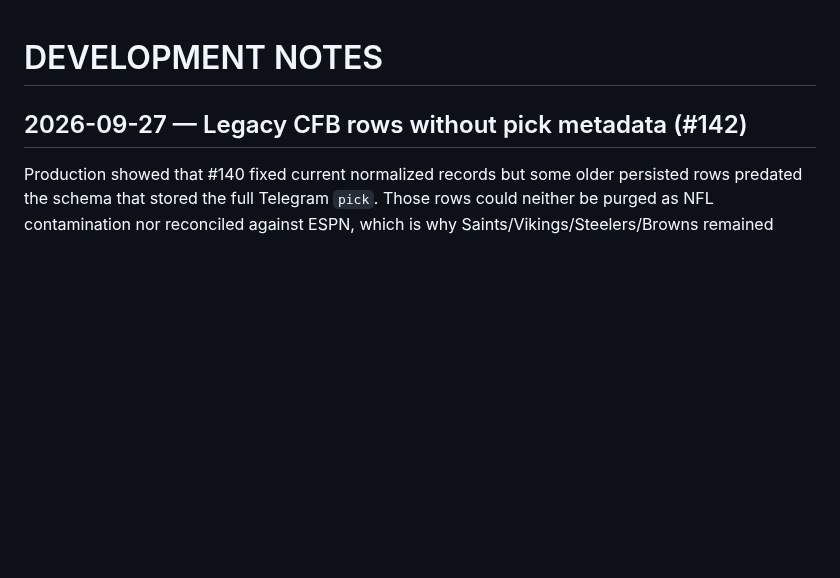
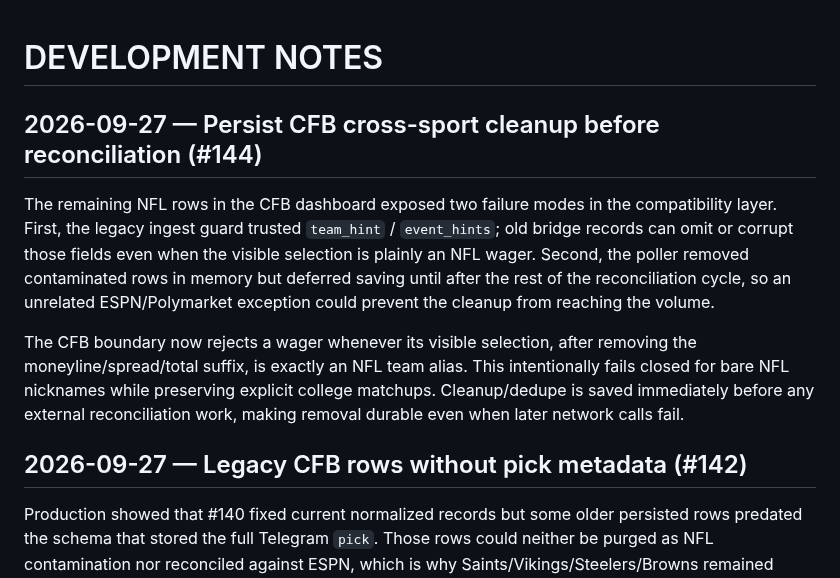
Before and after one commit to s01100011-a11y/polymarket-auto-bot, a Markdown page: DEVELOPMENT_NOTES.md, the part around the change. Rendered like a GitHub page; blank space fills up the shorter version.

Commit message:
Note CFB cleanup persistence root cause (#144)

```diff
--- a/DEVELOPMENT_NOTES.md
+++ b/DEVELOPMENT_NOTES.md
@@ -1,4 +1,10 @@
 # DEVELOPMENT NOTES
+
+## 2026-09-27 — Persist CFB cross-sport cleanup before reconciliation (#144)
+
+The remaining NFL rows in the CFB dashboard exposed two failure modes in the compatibility layer. First, the legacy ingest guard trusted `team_hint` / `event_hints`; old bridge records can omit or corrupt those fields even when the visible selection is plainly an NFL wager. Second, the poller removed contaminated rows in memory but deferred saving until after the rest of the reconciliation cycle, so an unrelated ESPN/Polymarket exception could prevent the cleanup from reaching the volume.
+
+The CFB boundary now rejects a wager whenever its visible selection, after removing the moneyline/spread/total suffix, is exactly an NFL team alias. This intentionally fails closed for bare NFL nicknames while preserving explicit college matchups. Cleanup/dedupe is saved immediately before any external reconciliation work, making removal durable even when later network calls fail.
 
 ## 2026-09-27 — Legacy CFB rows without pick metadata (#142)
 
```
